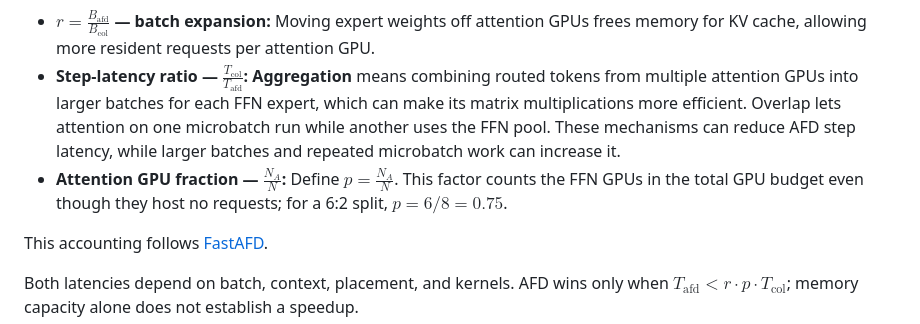
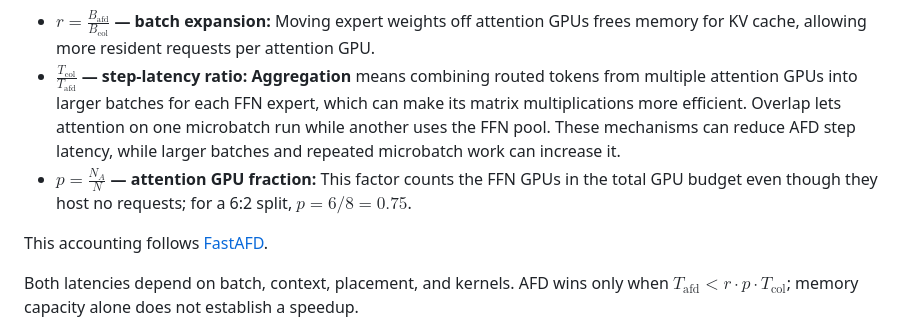
Before and after one commit to misha-marlowe/AfdPerfModel, a Markdown page: perf_model.md, the part around the change. Drawn GitHub-style.

Commit message:
Start each speedup-factor bullet with its ratio

```diff
--- a/perf_model.md
+++ b/perf_model.md
@@ -38,8 +38,8 @@ $$
 $$
 
 - **$r=\frac{B_{\mathrm{afd}}}{B_{\mathrm{col}}}$ — batch expansion:** Moving expert weights off attention GPUs frees memory for KV cache, allowing more resident requests per attention GPU.
-- **Step-latency ratio — $\frac{T_{\mathrm{col}}}{T_{\mathrm{afd}}}$:** **Aggregation** means combining routed tokens from multiple attention GPUs into larger batches for each FFN expert, which can make its matrix multiplications more efficient. Overlap lets attention on one microbatch run while another uses the FFN pool. These mechanisms can reduce AFD step latency, while larger batches and repeated microbatch work can increase it.
-- **Attention GPU fraction — $\frac{N_A}{N}$:** Define $p=\frac{N_A}{N}$. This factor counts the FFN GPUs in the total GPU budget even though they host no requests; for a 6:2 split, $p=6/8=0.75$.
+- **$\frac{T_{\mathrm{col}}}{T_{\mathrm{afd}}}$ — step-latency ratio:** **Aggregation** means combining routed tokens from multiple attention GPUs into larger batches for each FFN expert, which can make its matrix multiplications more efficient. Overlap lets attention on one microbatch run while another uses the FFN pool. These mechanisms can reduce AFD step latency, while larger batches and repeated microbatch work can increase it.
+- **$p=\frac{N_A}{N}$ — attention GPU fraction:** This factor counts the FFN GPUs in the total GPU budget even though they host no requests; for a 6:2 split, $p=6/8=0.75$.
 
 This accounting follows [FastAFD](https://haoailab.com/blogs/fastafd/#where-the-speedup-comes-from).
 
```
